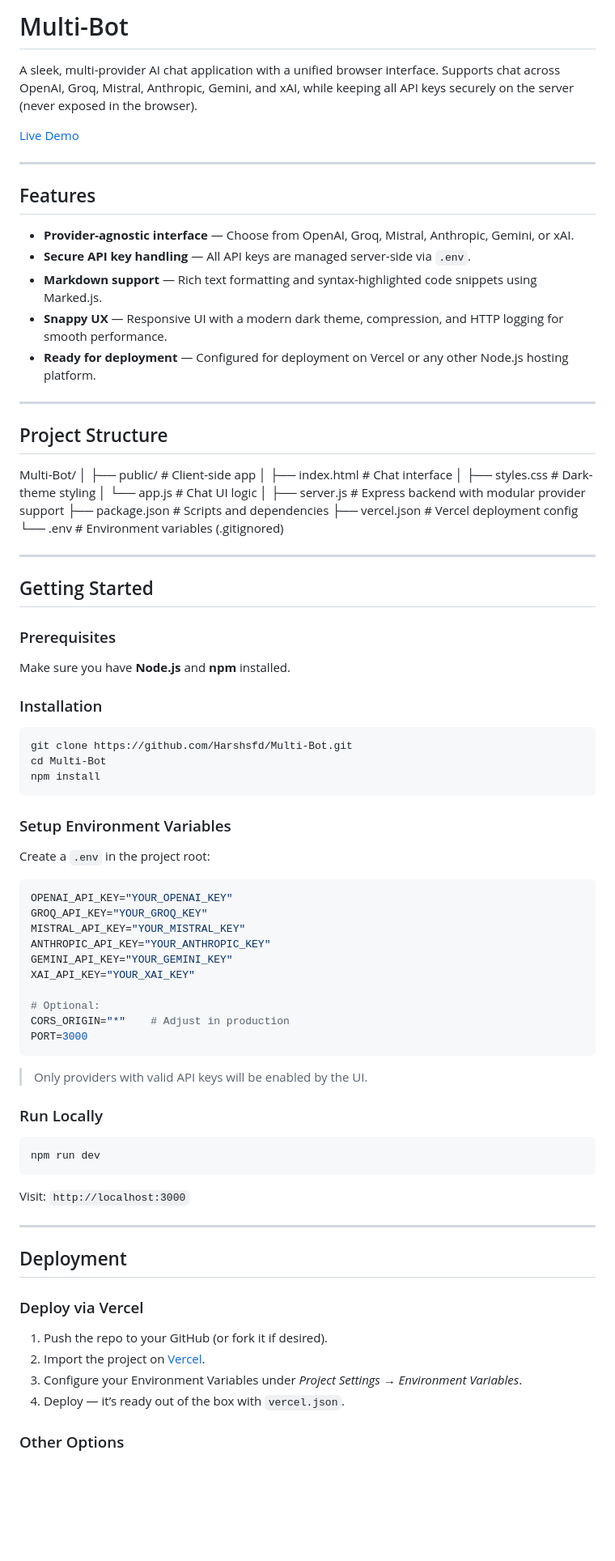
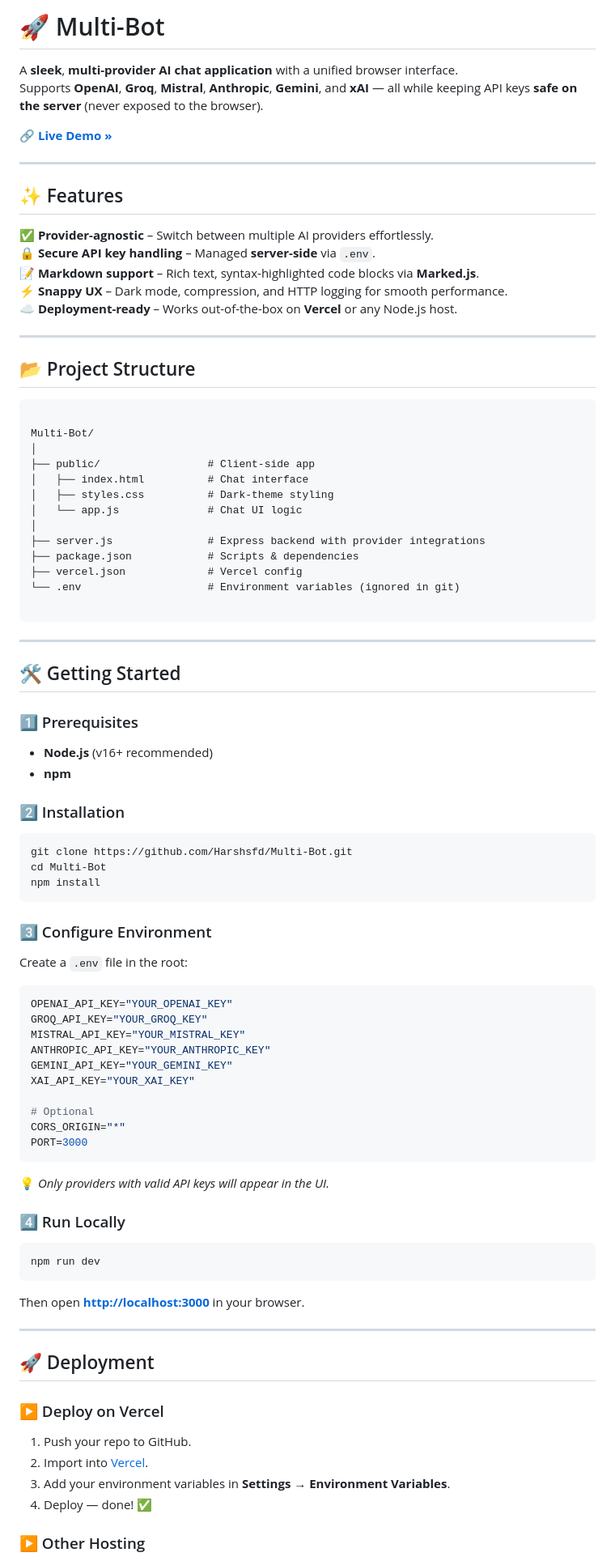
Before and after one commit to Harshsfd/Multi-Bot, a Markdown page: README.md, the part around one of its changes. Shown at 81% size. Rendered like a GitHub page; blank space fills up the shorter version.

`````diff
--- a/README.md
+++ b/README.md
@@ -1,22 +1,25 @@
-#  Multi-Bot
+# 🚀 Multi-Bot
 
-A sleek, multi-provider AI chat application with a unified browser interface. Supports chat across OpenAI, Groq, Mistral, Anthropic, Gemini, and xAI, while keeping all API keys securely on the server (never exposed in the browser).
+A **sleek**, **multi-provider AI chat application** with a unified browser interface.
+Supports **OpenAI**, **Groq**, **Mistral**, **Anthropic**, **Gemini**, and **xAI** — all while keeping API keys **safe on the server** (never exposed to the browser).
 
-[Live Demo](https://multi-bot-fawn.vercel.app)
+🔗 **[Live Demo »](https://multi-bot-fawn.vercel.app)**
 
 ---
 
-##  Features
+## ✨ Features
 
-- **Provider-agnostic interface** — Choose from OpenAI, Groq, Mistral, Anthropic, Gemini, or xAI.
-- **Secure API key handling** — All API keys are managed server-side via `.env`.
-- **Markdown support** — Rich text formatting and syntax-highlighted code snippets using Marked.js.
-- **Snappy UX** — Responsive UI with a modern dark theme, compression, and HTTP logging for smooth performance.
-- **Ready for deployment** — Configured for deployment on Vercel or any other Node.js hosting platform.
+✅ **Provider-agnostic** – Switch between multiple AI providers effortlessly.
+🔒 **Secure API key handling** – Managed **server-side** via `.env`.
+📝 **Markdown support** – Rich text, syntax-highlighted code blocks via **Marked.js**.
+⚡ **Snappy UX** – Dark mode, compression, and HTTP logging for smooth performance.
+☁️ **Deployment-ready** – Works out-of-the-box on **Vercel** or any Node.js host.
 
 ---
 
-##  Project Structure
+## 📂 Project Structure
+
+```
 
 Multi-Bot/
 │
@@ -25,30 +28,31 @@ Multi-Bot/
 │   ├── styles.css          # Dark-theme styling
 │   └── app.js              # Chat UI logic
 │
-├── server.js               # Express backend with modular provider support
-├── package.json            # Scripts and dependencies
-├── vercel.json             # Vercel deployment config
-└── .env                    # Environment variables (.gitignored)
+├── server.js               # Express backend with provider integrations
+├── package.json            # Scripts & dependencies
+├── vercel.json             # Vercel config
+└── .env                    # Environment variables (ignored in git)
+
+````
 
 ---
 
-##  Getting Started
+## 🛠 Getting Started
 
-### Prerequisites
+### 1️⃣ Prerequisites
+- **Node.js** (v16+ recommended)
+- **npm**
 
-Make sure you have **Node.js** and **npm** installed.
-
-### Installation
-
+### 2️⃣ Installation
 ```bash
 git clone https://github.com/Harshsfd/Multi-Bot.git
 cd Multi-Bot
 npm install
-```
+````
 
-### Setup Environment Variables
+### 3️⃣ Configure Environment
 
-Create a `.env` in the project root:
+Create a `.env` file in the root:
 
 ```env
 OPENAI_API_KEY="YOUR_OPENAI_KEY"
@@ -58,31 +62,31 @@ ANTHROPIC_API_KEY="YOUR_ANTHROPIC_KEY"
 GEMINI_API_KEY="YOUR_GEMINI_KEY"
 XAI_API_KEY="YOUR_XAI_KEY"
 
-# Optional:
-CORS_ORIGIN="*"    # Adjust in production
+# Optional
+CORS_ORIGIN="*"
 PORT=3000
 ```
 
-> Only providers with valid API keys will be enabled by the UI.
+💡 *Only providers with valid API keys will appear in the UI.*
 
-### Run Locally
+### 4️⃣ Run Locally
 
 ```bash
 npm run dev
 ```
 
-Visit: `http://localhost:3000`
+Then open **[http://localhost:3000](http://localhost:3000)** in your browser.
 
 ---
 
-## Deployment
+## 🚀 Deployment
 
-### Deploy via Vercel
+### ▶ Deploy on Vercel
 
-1. Push the repo to your GitHub (or fork it if desired).
-2. Import the project on [Vercel](https://vercel.com).
-3. Configure your Environment Variables under *Project Settings → Environment Variables*.
-4. Deploy — it’s ready out of the box with `vercel.json`.
+1. Push your repo to GitHub.
+2. Import into [Vercel](https://vercel.com).
+3. Add your environment variables in **Settings → Environment Variables**.
+4. Deploy — done! ✅
 
-### Other Options
+### ▶ Other Hosting
 
`````
Also changed, not shown: other parts of README.md (+65 -66 lines).
